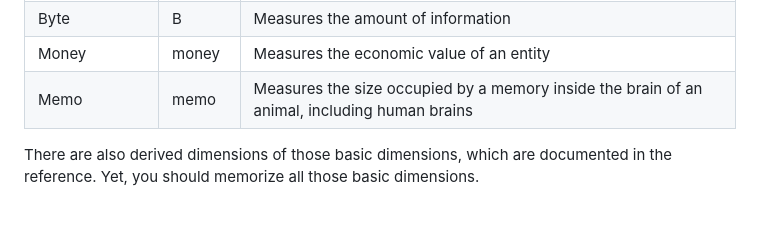
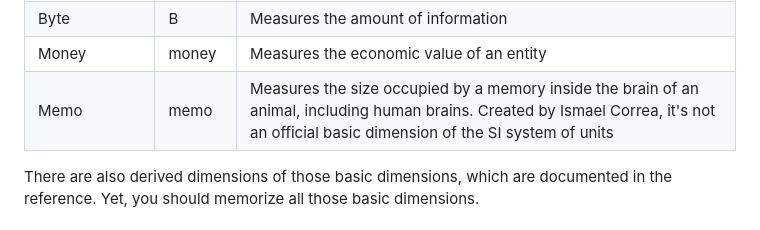
Before and after one commit to scifir/scifir-units, a Markdown page: README.md, the part around the change. Rendered like a GitHub page.

Commit message:
README.md updated explaining that Ismael Correa has created the memo dimension

```diff
--- a/README.md
+++ b/README.md
@@ -217,7 +217,7 @@ The basic dimensions of this library, for scalar_unit classes, all the different
 | Luminous intensity | cd | Measures the intensity of light |
 | Byte | B | Measures the amount of information |
 | Money | money | Measures the economic value of an entity |
-| Memo | memo | Measures the size occupied by a memory inside the brain of an animal, including human brains |
+| Memo | memo | Measures the size occupied by a memory inside the brain of an animal, including human brains. Created by Ismael Correa, it's not an official basic dimension of the SI system of units |
 
 There are also derived dimensions of those basic dimensions, which are documented in the reference. Yet, you should memorize all those basic dimensions.
 
```
